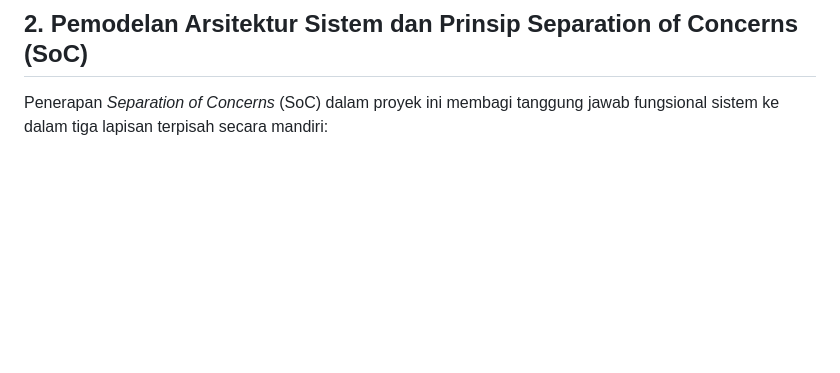
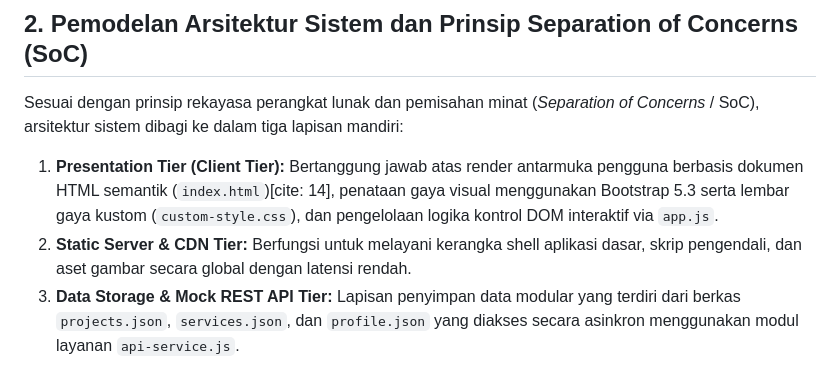
Before and after one commit to RospikaSiregar/ppw-2026-week2-12S24008, a Markdown page: README.md, the part around one of its changes. GitHub-like rendering; blank space fills up the shorter version.

```diff
--- a/README.md
+++ b/README.md
@@ -18,5 +18,8 @@ Praktikum Mandiri Minggu 4 ini berfokus pada transisi dari pengembangan aplikasi
 ---
 
 ## 2. Pemodelan Arsitektur Sistem dan Prinsip Separation of Concerns (SoC)
-Penerapan *Separation of Concerns* (SoC) dalam proyek ini membagi tanggung jawab fungsional sistem ke dalam tiga lapisan terpisah secara mandiri:
+Sesuai dengan prinsip rekayasa perangkat lunak dan pemisahan minat (*Separation of Concerns* / SoC), arsitektur sistem dibagi ke dalam tiga lapisan mandiri:
+1. **Presentation Tier (Client Tier):** Bertanggung jawab atas render antarmuka pengguna berbasis dokumen HTML semantik (`index.html`)[cite: 14], penataan gaya visual menggunakan Bootstrap 5.3 serta lembar gaya kustom (`custom-style.css`), dan pengelolaan logika kontrol DOM interaktif via `app.js`.
+2. **Static Server & CDN Tier:** Berfungsi untuk melayani kerangka shell aplikasi dasar, skrip pengendali, dan aset gambar secara global dengan latensi rendah.
+3. **Data Storage & Mock REST API Tier:** Lapisan penyimpan data modular yang terdiri dari berkas `projects.json`, `services.json`, dan `profile.json` yang diakses secara asinkron menggunakan modul layanan `api-service.js`.
 
```
Also changed, not shown: other parts of README.md (+25 -6 lines).
